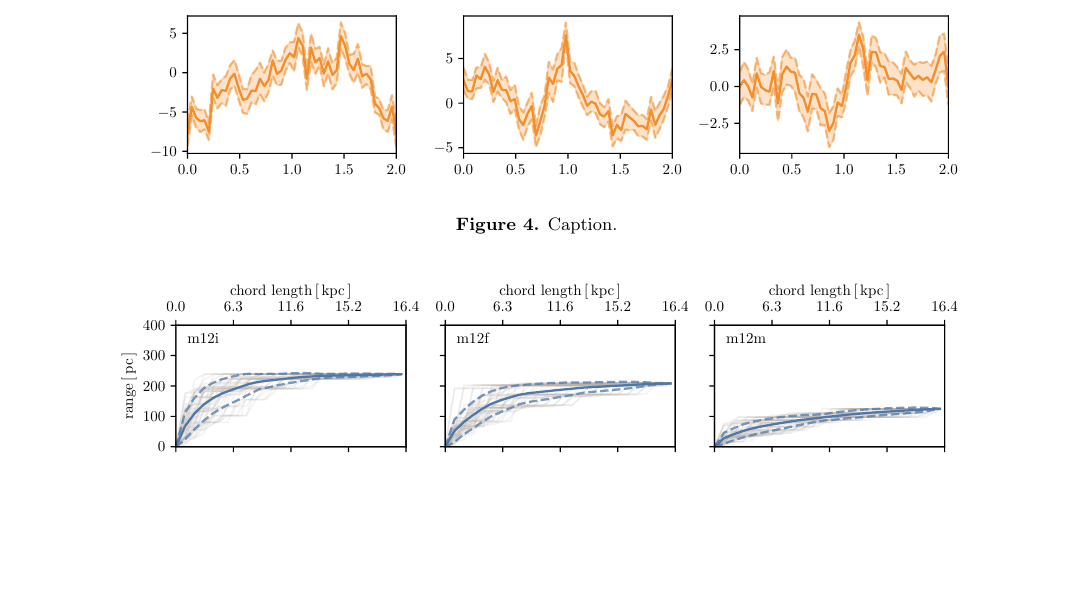
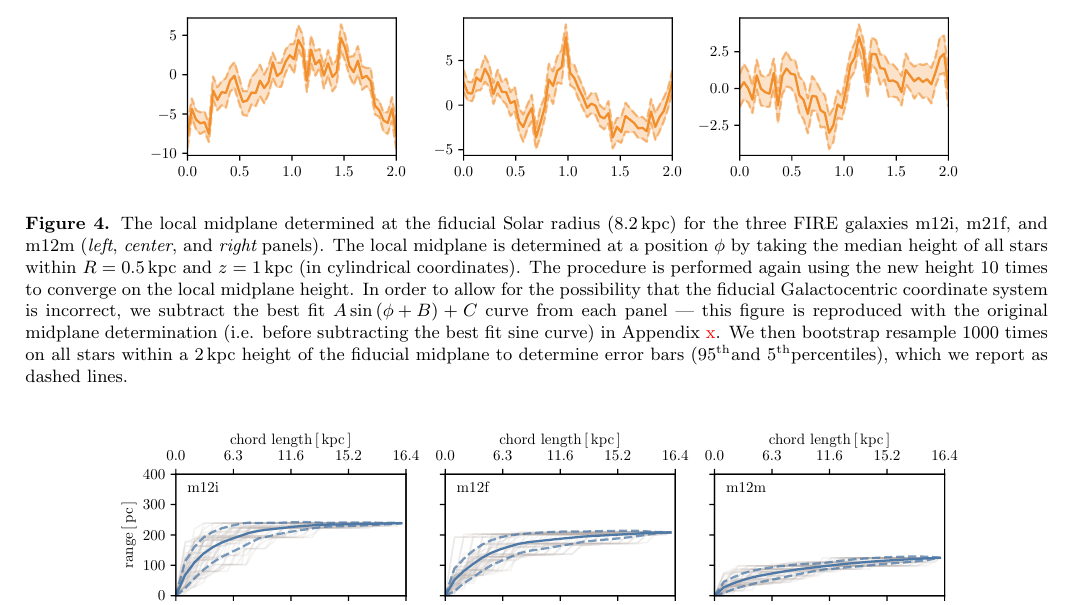
Before and after one commit to gusbeane/actions_systematic, a LaTeX paper (paper/ms.tex): part of page 7 of 9, cut so that both start at the same text, the shorter picture padded with empty space. Compiled offline with pdfLaTeX.

Commit message:
Add caption to midplane figure

```diff
--- a/paper/ms.tex
+++ b/paper/ms.tex
@@ -426,7 +426,19 @@ range for each galaxy is $185$, $162$, $84\,\pc$ for m12i, m12f, and m12m.
 
 \begin{figure*}
 \plotone{fig/midplane_fit.pdf}
-\caption{Caption.}
+\caption{The local midplane determined at the fiducial Solar radius
+($8.2\,\kpc$) for the three FIRE galaxies m12i, m21f, and m12m ({\em left},
+{\em center}, and {\em right} panels). The local midplane is determined at a
+position $\phi$ by taking the median height of all stars within $R=0.5\,\kpc$
+and $z=1\,\kpc$ (in cylindrical coordinates). The procedure is performed again
+using the new height $10$ times to converge on the local midplane height. In
+order to allow for the possibility that the fiducial Galactocentric coordinate
+system is incorrect, we subtract the best fit $A\sin{(\phi+B)}+C$ curve from
+each panel --- this figure is reproduced with the original midplane
+determination (i.e. before subtracting the best fit sine curve) in
+Appendix~\Gus{x}. We then bootstrap resample $1000$ times on all stars within
+a $2\,\kpc$ height of the fiducial midplane to determine error bars (95\uth
+and 5\uth percentiles), which we report as dashed lines.}
 \label{fig:midplane}
 \end{figure*}
 
```
